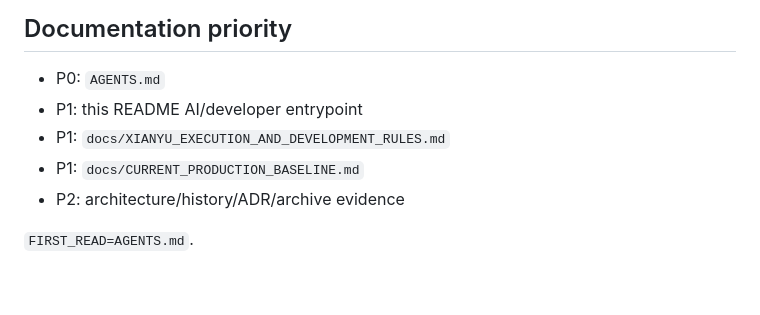
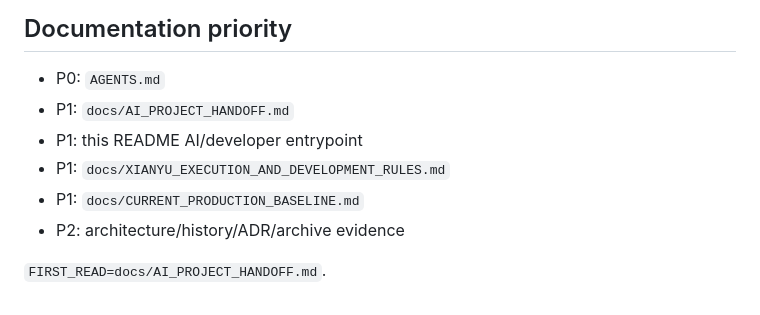
Before and after one commit to yuanweizhang94-crypto/XIANYU, a Markdown page: README.md, the part around one of its changes. Drawn GitHub-style.

```diff
--- a/README.md
+++ b/README.md
@@ -94,9 +99,10 @@ Never commit Cookies, Tokens, JWTs, Authorization headers, passwords, API keys,
 ## Documentation priority
 
 - P0: `AGENTS.md`
+- P1: `docs/AI_PROJECT_HANDOFF.md`
 - P1: this README AI/developer entrypoint
 - P1: `docs/XIANYU_EXECUTION_AND_DEVELOPMENT_RULES.md`
 - P1: `docs/CURRENT_PRODUCTION_BASELINE.md`
 - P2: architecture/history/ADR/archive evidence
 
-`FIRST_READ=AGENTS.md`.
+`FIRST_READ=docs/AI_PROJECT_HANDOFF.md`.
```
Also changed, not shown: other parts of README.md (+13 -8 lines).
